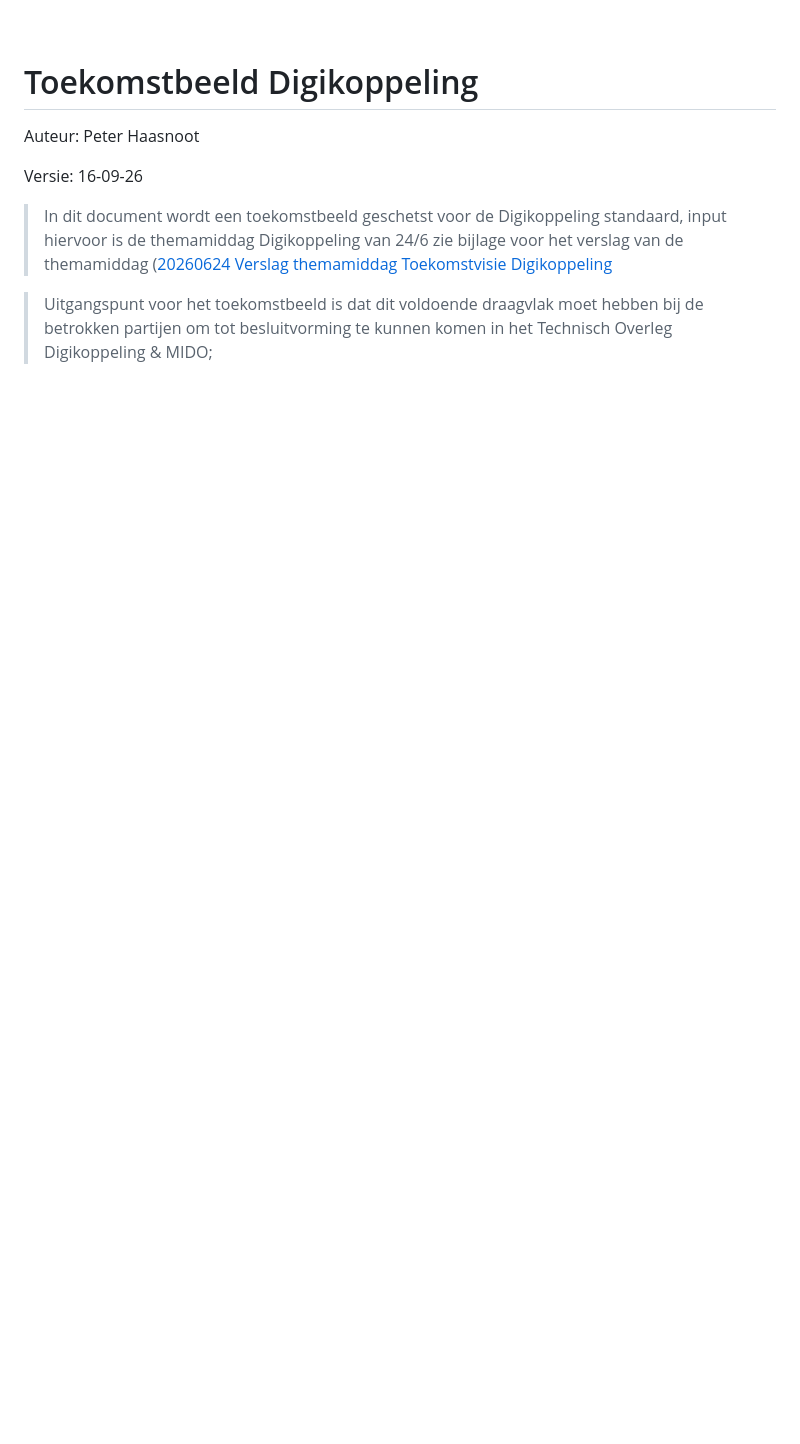
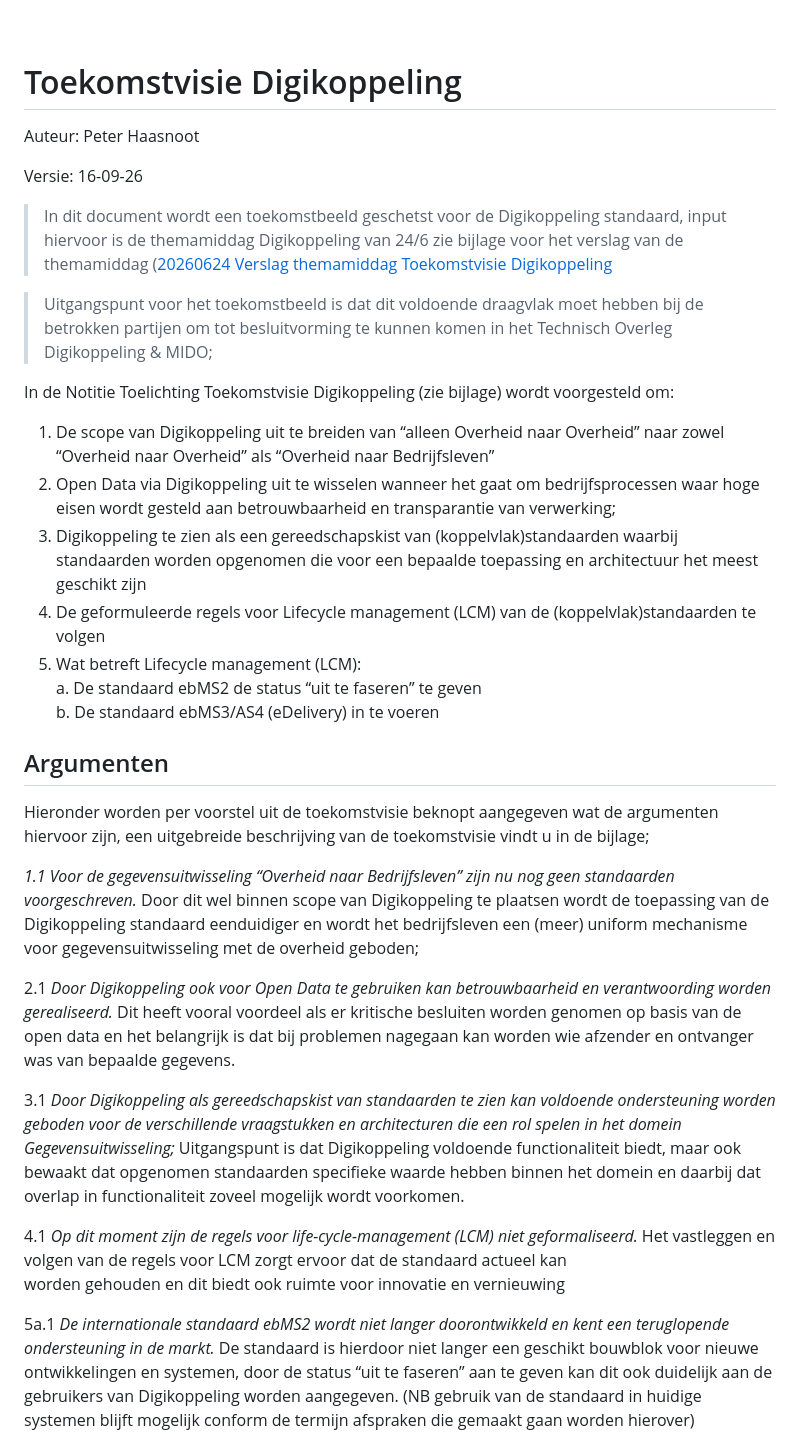
Before and after one commit to Logius-standaarden/Digikoppeling-Toekomstvisie, a Markdown page: Toekomstvisie_Digikoppeling.md, the part around one of its changes. GitHub-like rendering; blank space fills up the shorter version.

```diff
--- a/Toekomstvisie_Digikoppeling.md
+++ b/Toekomstvisie_Digikoppeling.md
@@ -1,6 +1,6 @@
  ­­­­
 
-# Toekomstbeeld Digikoppeling
+# Toekomstvisie Digikoppeling
 
 Auteur: Peter Haasnoot
 
@@ -9,3 +9,34 @@ Versie: 16-09-26
 > In dit document wordt een toekomstbeeld geschetst voor de Digikoppeling standaard, input hiervoor is de themamiddag Digikoppeling van 24/6 zie bijlage voor het verslag van de themamiddag ([20260624 Verslag themamiddag Toekomstvisie Digikoppeling](https://github.com/Logius-standaarden/Overleg/blob/main/Digikoppeling/2026-09-24/20260624_Themadag%20Digikoppeling_verslag.md)
 
 > Uitgangspunt voor het toekomstbeeld is dat dit voldoende draagvlak moet hebben bij de betrokken partijen om tot besluitvorming te kunnen komen in het Technisch Overleg Digikoppeling  & MIDO;
+
+In de Notitie Toelichting Toekomstvisie Digikoppeling (zie bijlage) wordt voorgesteld om:
+1.	De scope van Digikoppeling uit te breiden van “alleen Overheid naar Overheid” naar zowel “Overheid naar Overheid” als “Overheid naar Bedrijfsleven”
+2.	Open Data via Digikoppeling uit te wisselen wanneer het gaat om bedrijfsprocessen waar hoge eisen wordt gesteld aan betrouwbaarheid en transparantie van verwerking;
+3.	Digikoppeling te zien als een gereedschapskist van (koppelvlak)standaarden waarbij standaarden worden opgenomen die voor een bepaalde toepassing en architectuur het meest geschikt zijn
+4.	De geformuleerde regels voor Lifecycle management (LCM) van de (koppelvlak)standaarden te volgen
+5.	Wat betreft Lifecycle management (LCM): <BR>
+a.	De standaard ebMS2 de status “uit te faseren” te geven <BR>
+b.	De standaard ebMS3/AS4 (eDelivery) in te voeren <BR>
+
+## Argumenten
+Hieronder worden per voorstel uit de toekomstvisie beknopt aangegeven wat de argumenten hiervoor zijn, een uitgebreide beschrijving van de toekomstvisie vindt u in de bijlage;
+
+_1.1	Voor de gegevensuitwisseling “Overheid naar Bedrijfsleven” zijn nu nog geen standaarden voorgeschreven._
+Door dit wel binnen scope van Digikoppeling te plaatsen wordt de toepassing van de Digikoppeling standaard eenduidiger en wordt het bedrijfsleven een (meer) uniform mechanisme voor gegevensuitwisseling met de overheid geboden;
+
+2.1 _Door Digikoppeling ook voor Open Data te gebruiken kan betrouwbaarheid en verantwoording worden gerealiseerd._ Dit heeft vooral voordeel als er kritische besluiten worden genomen op
+     basis van de open data en het belangrijk is dat bij problemen nagegaan kan worden wie
+     afzender en ontvanger was van bepaalde gegevens.
+
+3.1 _Door Digikoppeling als gereedschapskist van standaarden te zien kan voldoende ondersteuning worden geboden voor de verschillende vraagstukken en architecturen die een rol spelen in het domein Gegevensuitwisseling;_
+     Uitgangspunt is dat Digikoppeling voldoende functionaliteit biedt, maar ook bewaakt dat
+     opgenomen standaarden specifieke waarde hebben binnen het domein en daarbij dat
+     overlap in functionaliteit zoveel mogelijk wordt voorkomen.
+
+4.1  _Op dit moment zijn de regels voor life-cycle-management (LCM) niet geformaliseerd._
+     Het vastleggen en volgen van de regels voor LCM zorgt ervoor dat de standaard actueel kan
+     worden gehouden en dit biedt ook ruimte voor innovatie en vernieuwing
+
+5a.1 _De internationale standaard ebMS2 wordt niet langer doorontwikkeld en kent een teruglopende ondersteuning in de markt._ De standaard is hierdoor niet langer een geschikt bouwblok voor nieuwe ontwikkelingen en systemen, door de status “uit te faseren” aan te geven kan dit ook duidelijk aan de gebruikers van Digikoppeling worden aangegeven. (NB gebruik van de standaard in huidige systemen blijft mogelijk conform de termijn afspraken die gemaakt gaan worden hierover)
+
```
Also changed, not shown: other parts of Toekomstvisie_Digikoppeling.md (+14 -0 lines).
